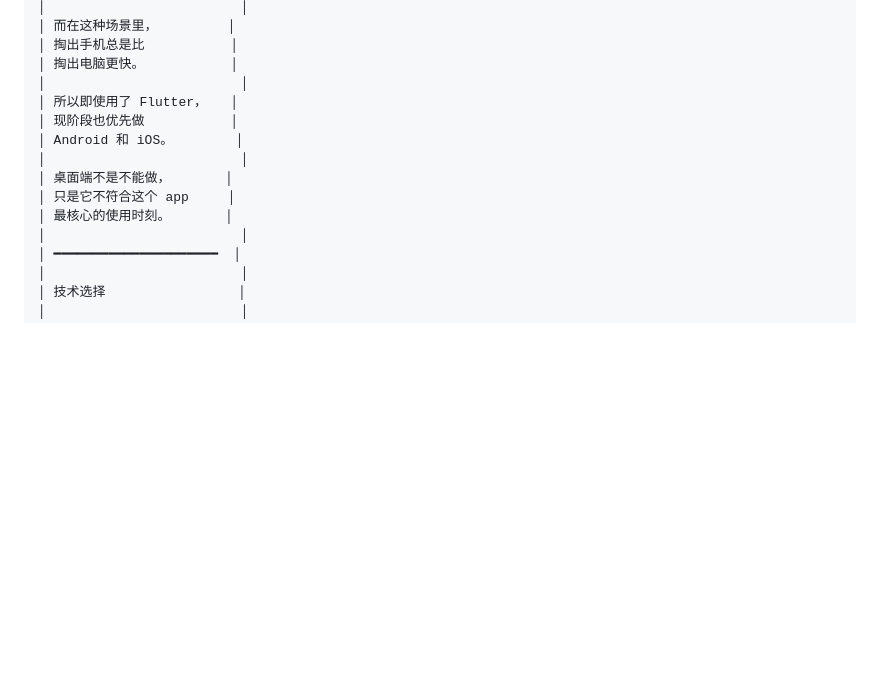
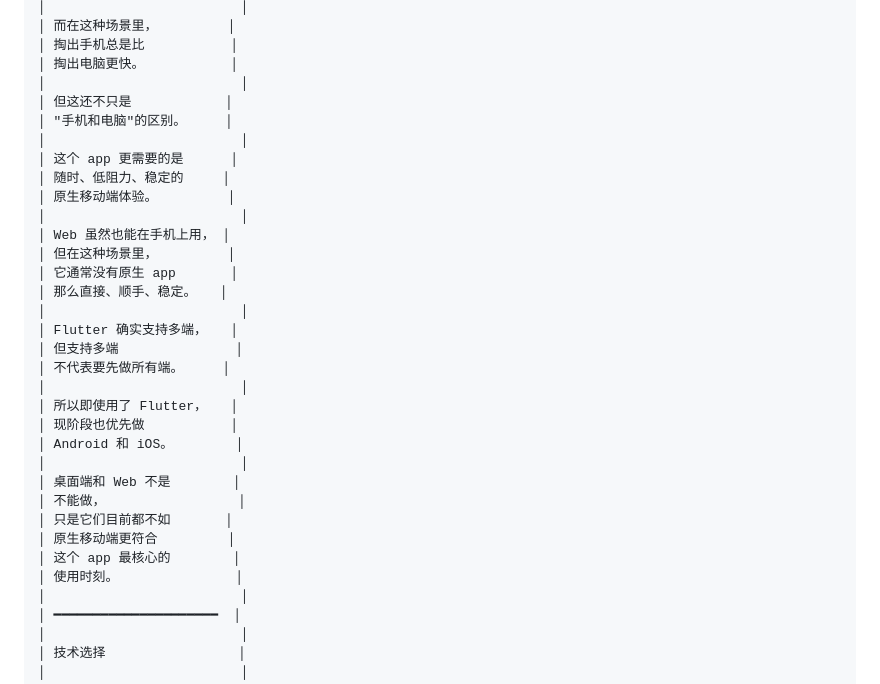
Before and after one commit to HatsuSumi/Serendipity, a Markdown page: docs/About_Page_Content.md, the part around the change. Drawn GitHub-style; blank space fills up the shorter version.

Commit message:
docs: refine about page platform explanation

```diff
--- a/docs/About_Page_Content.md
+++ b/docs/About_Page_Content.md
@@ -696,13 +696,32 @@
 │ 掏出手机总是比           │
 │ 掏出电脑更快。           │
 │                         │
+│ 但这还不只是            │
+│ "手机和电脑"的区别。     │
+│                         │
+│ 这个 app 更需要的是      │
+│ 随时、低阻力、稳定的     │
+│ 原生移动端体验。         │
+│                         │
+│ Web 虽然也能在手机上用， │
+│ 但在这种场景里，         │
+│ 它通常没有原生 app       │
+│ 那么直接、顺手、稳定。   │
+│                         │
+│ Flutter 确实支持多端，   │
+│ 但支持多端               │
+│ 不代表要先做所有端。     │
+│                         │
 │ 所以即使用了 Flutter，   │
 │ 现阶段也优先做           │
 │ Android 和 iOS。        │
 │                         │
-│ 桌面端不是不能做，       │
-│ 只是它不符合这个 app     │
-│ 最核心的使用时刻。       │
+│ 桌面端和 Web 不是        │
+│ 不能做，                 │
+│ 只是它们目前都不如       │
+│ 原生移动端更符合         │
+│ 这个 app 最核心的        │
+│ 使用时刻。               │
 │                         │
 │ ━━━━━━━━━━━━━━━━━━━━━  │
 │                         │
```
